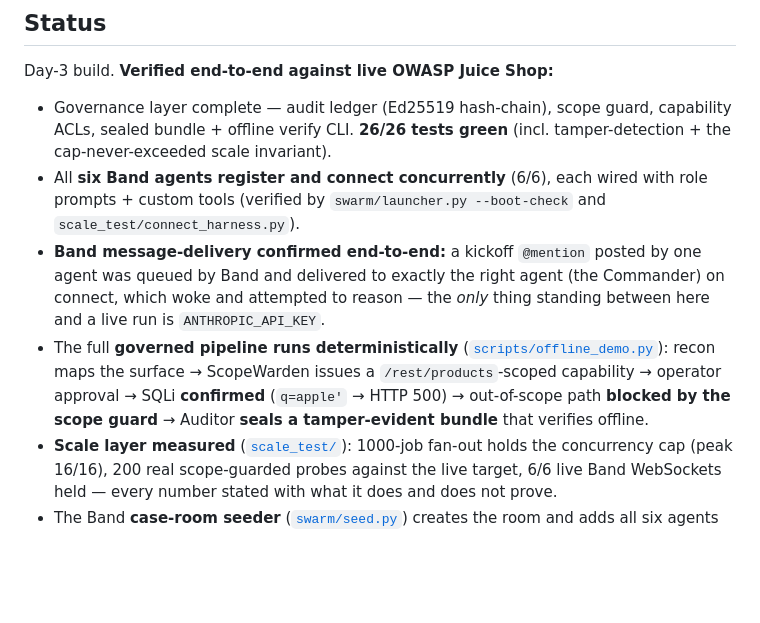
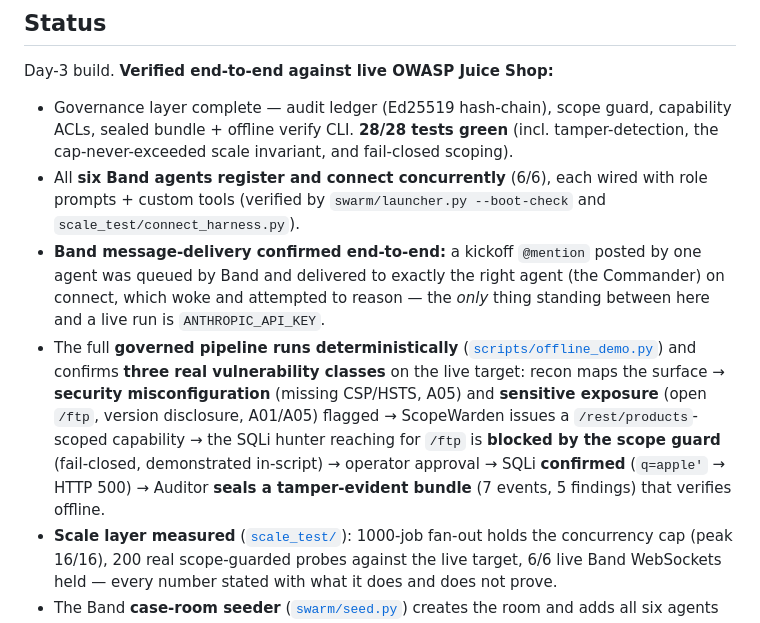
Before and after one commit to AugieBarr/Leash-AB-JL, a Markdown page: README.md, the part around the change. Drawn GitHub-style; blank space fills up the shorter version.

Commit message:
agent: edit README.md

```diff
--- a/README.md
+++ b/README.md
@@ -94,10 +94,10 @@ These worker jobs are coroutines, not 1000 live WebSocket agents — the worker
 
 Day-3 build. **Verified end-to-end against live OWASP Juice Shop:**
 
-- Governance layer complete — audit ledger (Ed25519 hash-chain), scope guard, capability ACLs, sealed bundle + offline verify CLI. **26/26 tests green** (incl. tamper-detection + the cap-never-exceeded scale invariant).
+- Governance layer complete — audit ledger (Ed25519 hash-chain), scope guard, capability ACLs, sealed bundle + offline verify CLI. **28/28 tests green** (incl. tamper-detection, the cap-never-exceeded scale invariant, and fail-closed scoping).
 - All **six Band agents register and connect concurrently** (6/6), each wired with role prompts + custom tools (verified by `swarm/launcher.py --boot-check` and `scale_test/connect_harness.py`).
 - **Band message-delivery confirmed end-to-end:** a kickoff `@mention` posted by one agent was queued by Band and delivered to exactly the right agent (the Commander) on connect, which woke and attempted to reason — the *only* thing standing between here and a live run is `ANTHROPIC_API_KEY`.
-- The full **governed pipeline runs deterministically** ([`scripts/offline_demo.py`](scripts/offline_demo.py)): recon maps the surface → ScopeWarden issues a `/rest/products`-scoped capability → operator approval → SQLi **confirmed** (`q=apple'` → HTTP 500) → out-of-scope path **blocked by the scope guard** → Auditor **seals a tamper-evident bundle** that verifies offline.
+- The full **governed pipeline runs deterministically** ([`scripts/offline_demo.py`](scripts/offline_demo.py)) and confirms **three real vulnerability classes** on the live target: recon maps the surface → **security misconfiguration** (missing CSP/HSTS, A05) and **sensitive exposure** (open `/ftp`, version disclosure, A01/A05) flagged → ScopeWarden issues a `/rest/products`-scoped capability → the SQLi hunter reaching for `/ftp` is **blocked by the scope guard** (fail-closed, demonstrated in-script) → operator approval → SQLi **confirmed** (`q=apple'` → HTTP 500) → Auditor **seals a tamper-evident bundle** (7 events, 5 findings) that verifies offline.
 - **Scale layer measured** ([`scale_test/`](scale_test/)): 1000-job fan-out holds the concurrency cap (peak 16/16), 200 real scope-guarded probes against the live target, 6/6 live Band WebSockets held — every number stated with what it does and does not prove.
 - The Band **case-room seeder** ([`swarm/seed.py`](swarm/seed.py)) creates the room and adds all six agents in one command (verified live: 6/6 land, Commander as owner).
 
```
